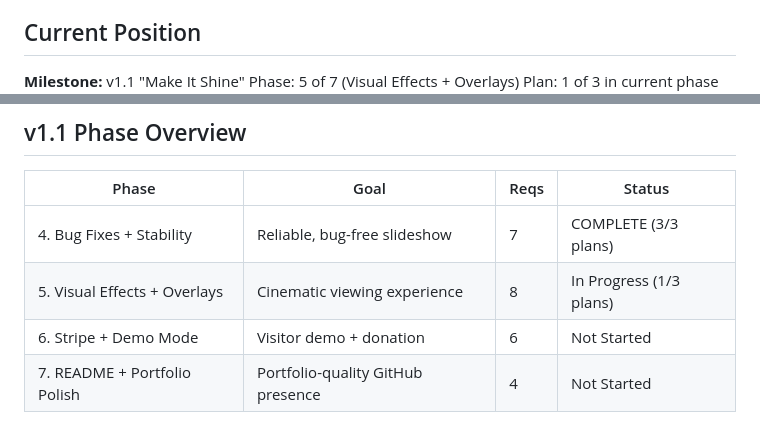
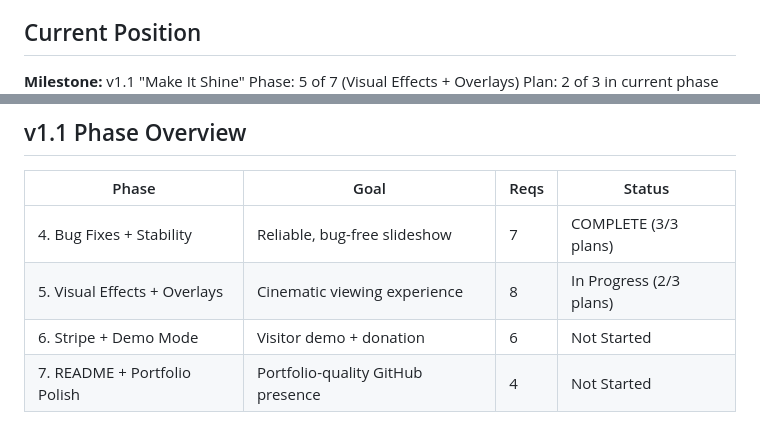
Before and after one commit to samshennan/okno, a Markdown page: .planning/STATE.md, 2 parts joined by grey strips. GitHub-like rendering.

```diff
--- a/.planning/STATE.md
+++ b/.planning/STATE.md
@@ -11,5 +11,5 @@ See: .planning/PROJECT.md (updated 2026-02-15)
 
 **Milestone:** v1.1 "Make It Shine"
 Phase: 5 of 7 (Visual Effects + Overlays)
-Plan: 1 of 3 in current phase
+Plan: 2 of 3 in current phase
 Status: In progress
@@ -45,7 +45,7 @@ v1.1:     [███████░░░░░░░░░░░░░] 1/3 pla
 | Phase | Goal | Reqs | Status |
 |-------|------|------|--------|
 | 4. Bug Fixes + Stability | Reliable, bug-free slideshow | 7 | COMPLETE (3/3 plans) |
-| 5. Visual Effects + Overlays | Cinematic viewing experience | 8 | In Progress (1/3 plans) |
+| 5. Visual Effects + Overlays | Cinematic viewing experience | 8 | In Progress (2/3 plans) |
 | 6. Stripe + Demo Mode | Visitor demo + donation | 6 | Not Started |
 | 7. README + Portfolio Polish | Portfolio-quality GitHub presence | 4 | Not Started |
 
```
Also changed, not shown: other parts of .planning/STATE.md (+12 -6 lines), 1 other file.
